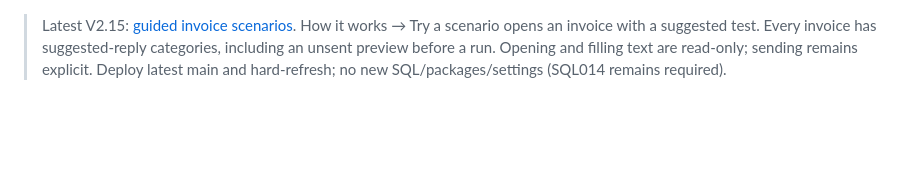
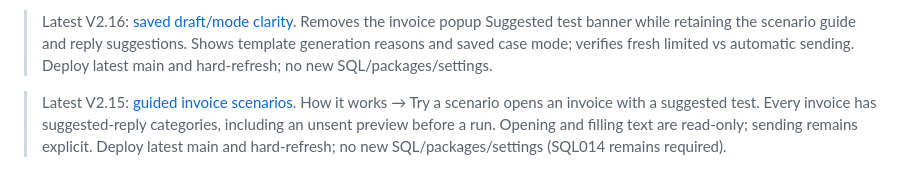
Before and after one commit to CharanCharan/o2c-collections-agent, a Markdown page: README.md, the part around the change. GitHub-like rendering; blank space fills up the shorter version.

Commit message:
Document popup cleanup and saved draft mode verification

```diff
--- a/README.md
+++ b/README.md
@@ -1,3 +1,5 @@
+> Latest V2.16: [saved draft/mode clarity](docs/MILESTONE_V2_16.md). Removes the invoice popup Suggested test banner while retaining the scenario guide and reply suggestions. Shows template generation reasons and saved case mode; verifies fresh limited vs automatic sending. Deploy latest main and hard-refresh; no new SQL/packages/settings.
+
 > Latest V2.15: [guided invoice scenarios](docs/MILESTONE_V2_15.md). How it works → Try a scenario opens an invoice with a suggested test. Every invoice has suggested-reply categories, including an unsent preview before a run. Opening and filling text are read-only; sending remains explicit. Deploy latest main and hard-refresh; no new SQL/packages/settings (SQL014 remains required).
 
 > Latest V2.14: [checkpoint save-order repair](docs/MILESTONE_V2_14.md). SQL013 did not cover writes arriving before their checkpoint. Apply `sql/014_checkpoint_write_order.sql` after SQL013, deploy latest main, verify app v2.14/checkpoint revision14 ready, then retry failed invoices. Preserves existing rows and email receipts; no reset, dependencies or environment changes.
```
